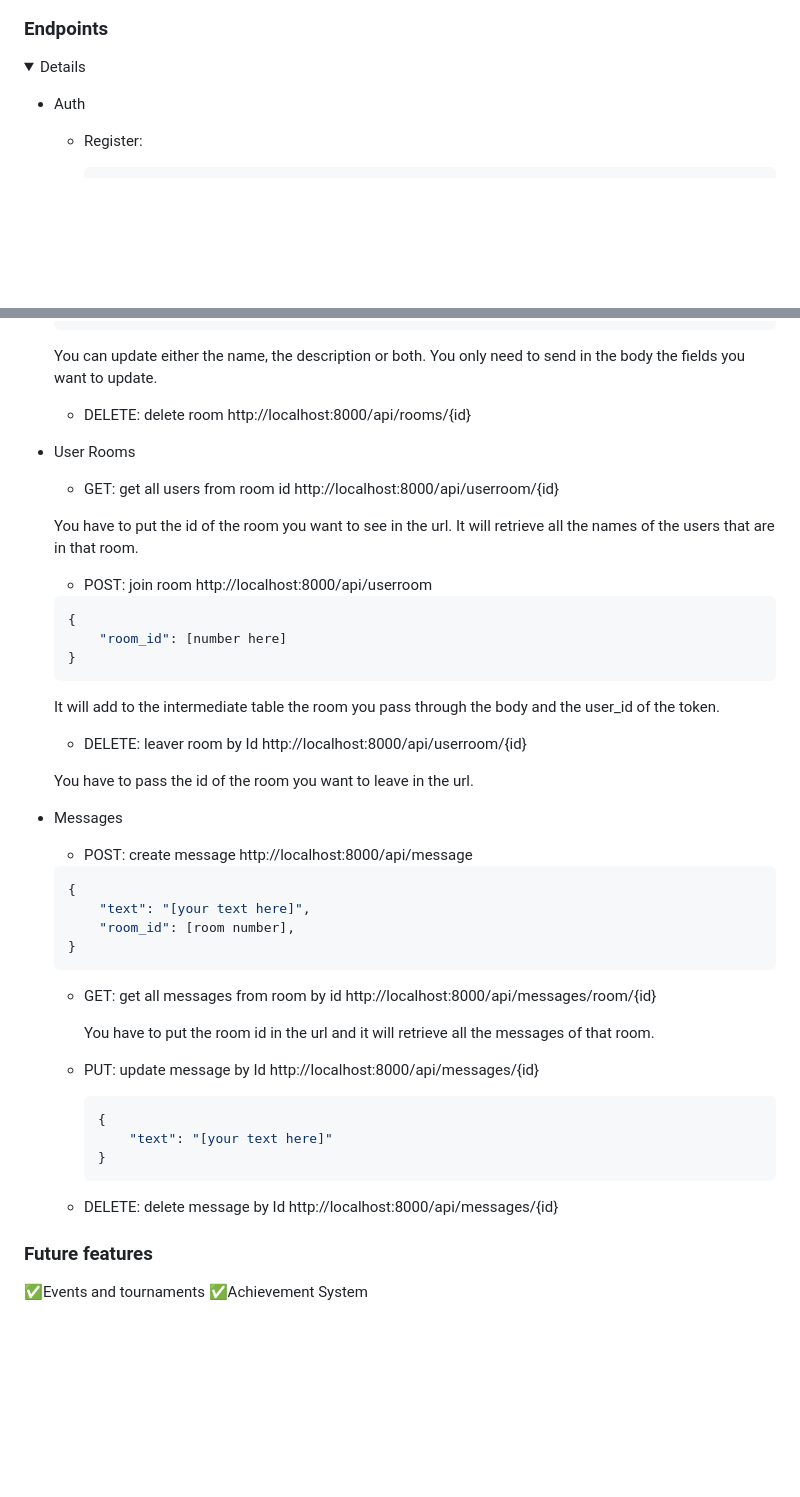
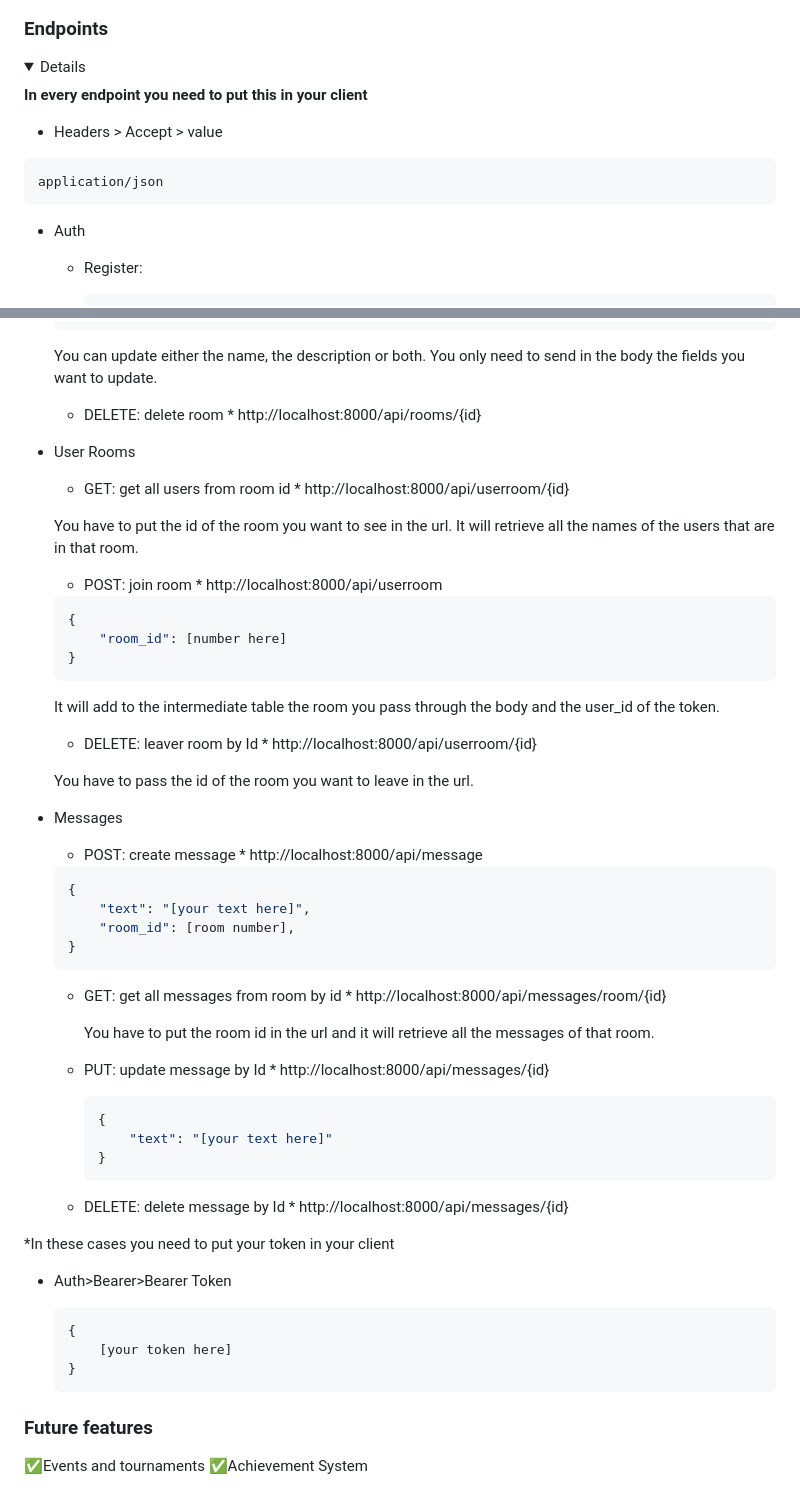
Before and after one commit to FRR95/laravel-api-project, a Markdown page: README.md, 2 parts joined by grey strips. GitHub-like rendering; folded sections open; blank space fills up the shorter version.

````diff
--- a/README.md
+++ b/README.md
@@ -67,6 +67,16 @@ Technologies used:
 <details>
 <summary>Details</summary>
 
+**In every endpoint you need to put this in your client**
+
+- Headers > Accept > value
+
+
+``` json
+application/json
+```
+
+
 - Auth
     - Register:
 
@@ -176,16 +220,16 @@ Technologies used:
 
     You can update either the name, the description or both. You only need to send in the body the fields you want to update.
 
-    - DELETE: delete room
+    - DELETE: delete room *
     http://localhost:8000/api/rooms/{id}
 
 - User Rooms
-    - GET: get all users from room id
+    - GET: get all users from room id *
     http://localhost:8000/api/userroom/{id}
 
     You have to put the id of the room you want to see in the url. It will retrieve all the names of the users that are in that room.
 
-    - POST: join room
+    - POST: join room *
     http://localhost:8000/api/userroom
 
     ```sh
@@ -196,13 +240,13 @@ Technologies used:
 
     It will add to the intermediate table the room you pass through the body and the user_id of the token.
 
-    - DELETE: leaver room by Id
+    - DELETE: leaver room by Id *
     http://localhost:8000/api/userroom/{id}
 
     You have to pass the id of the room you want to leave in the url.
 
 - Messages
-   - POST: create message
+   - POST: create message *
     http://localhost:8000/api/message
 
 
@@ -213,12 +257,12 @@ Technologies used:
     }
     ```
 
-  - GET: get all messages from room by id
+  - GET: get all messages from room by id *
     http://localhost:8000/api/messages/room/{id}
 
     You have to put the room id in the url and it will retrieve all the messages of that room.
 
-  - PUT: update message by Id
+  - PUT: update message by Id *
     http://localhost:8000/api/messages/{id}
 
 
@@ -228,9 +272,19 @@ Technologies used:
     }
     ```
 
-  - DELETE: delete message by Id
+  - DELETE: delete message by Id *
     http://localhost:8000/api/messages/{id}
 
+
+*In these cases you need to put your token in your client
+
+- Auth>Bearer>Bearer Token
+
+    ```sh
+    {
+        [your token here]
+    }
+    ```
 
 </details>
 
````
Also changed, not shown: other parts of README.md (+45 -11 lines).
